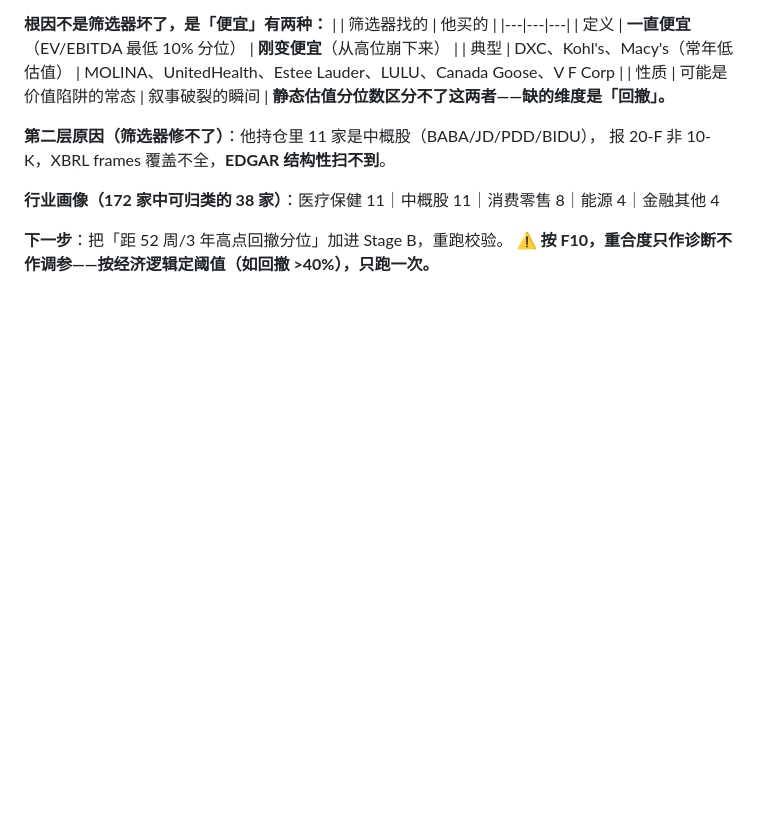
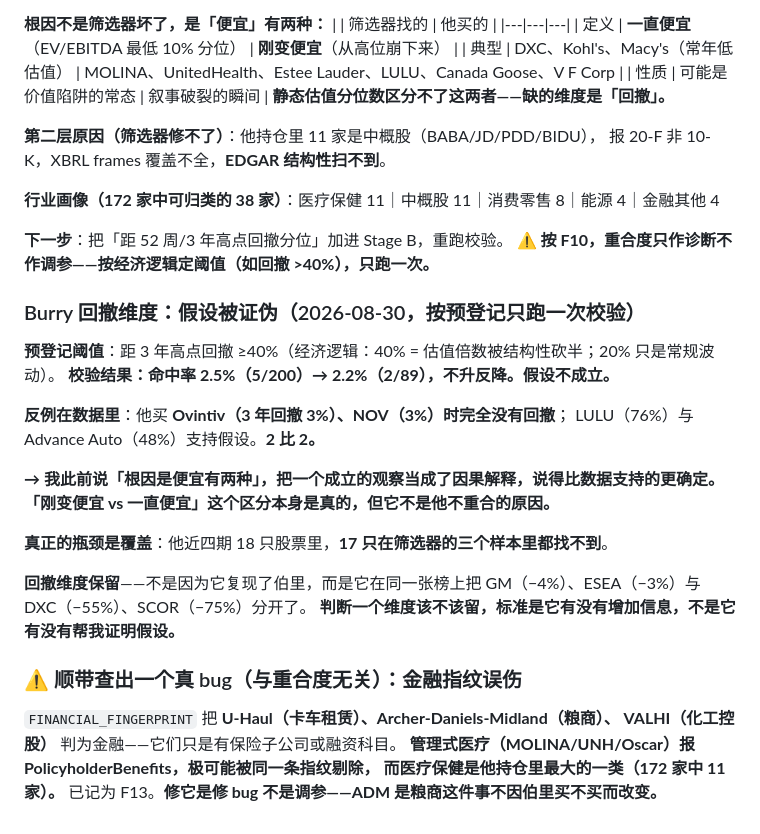
Before and after one commit to zhenyuanhuang358/work, a Markdown page: memory/state/research-ledger.md, the part around the change. GitHub-like rendering; blank space fills up the shorter version.

Commit message:
burry: 回撤假设被证伪 + 查出金融指纹误伤(F13)
按预登记只跑一次校验，结果是否定的：
命中率 2.5%(5/200) -> 2.2%(2/89)，不升反降。

反例在数据里：他买 Ovintiv(3年回撤3%)、NOV(3%) 时完全没有回撤；
LULU(76%)、Advance Auto(48%) 支持假设。2 比 2，不成立。

→ 我此前说「根因是便宜有两种」，把一个成立的观察当成了因果解释，
  说得比数据支持的更确定。区分本身是真的，但不是不重合的原因。
真正瓶颈是覆盖：他近四期 18 只股票里 17 只在三个样本里都找不到。

回撤维度保留——不是因为复现了伯里（没有），而是它把 GM(-4%)、
ESEA(-3%) 与 DXC(-55%)、SCOR(-75%) 在同一张榜上分开了。
判断维度去留的标准是有没有增加信息，不是有没有帮我证明假设。

新增 F13：金融标签指纹误伤 U-Haul(卡车租赁)、ADM(粮商)、VALHI(化工)。
管理式医疗报 PolicyholderBenefits 极可能被同一条指纹剔除，而医疗保健
是他持仓最大的一类。修法方向：多标签共现+规模阈值，或回查 SIC 二次确认。
⚠ 明确标注修它是修 bug 不是调参，否则修 bug 会变成拟合的借口。

Co-Authored-By: Claude Opus 5 <noreply@anthropic.com>
Claude-Session: https://claude.ai/code/session_01FvBHxkHUWAaH12ySdddETF

```diff
--- a/memory/state/research-ledger.md
+++ b/memory/state/research-ledger.md
@@ -1321,3 +1321,27 @@ ESEA 3.27/1.17｜M 3.68/1.23｜ABG 4.06/0.98｜LKQ 4.33/1.00
 
 **下一步**：把「距 52 周/3 年高点回撤分位」加进 Stage B，重跑校验。
 **⚠ 按 F10，重合度只作诊断不作调参——按经济逻辑定阈值（如回撤 >40%），只跑一次。**
+
+### Burry 回撤维度：假设被证伪（2026-08-30，按预登记只跑一次校验）
+
+**预登记阈值**：距 3 年高点回撤 ≥40%（经济逻辑：40% = 估值倍数被结构性砍半；20% 只是常规波动）。
+**校验结果：命中率 2.5%（5/200）→ 2.2%（2/89），不升反降。假设不成立。**
+
+**反例在数据里**：他买 **Ovintiv（3 年回撤 3%）、NOV（3%）时完全没有回撤**；
+LULU（76%）与 Advance Auto（48%）支持假设。**2 比 2。**
+
+**→ 我此前说「根因是便宜有两种」，把一个成立的观察当成了因果解释，说得比数据支持的更确定。
+「刚变便宜 vs 一直便宜」这个区分本身是真的，但它不是他不重合的原因。**
+
+**真正的瓶颈是覆盖**：他近四期 18 只股票里，**17 只在筛选器的三个样本里都找不到**。
+
+**回撤维度保留**——不是因为它复现了伯里，而是它在同一张榜上把
+GM（−4%）、ESEA（−3%）与 DXC（−55%）、SCOR（−75%）分开了。
+**判断一个维度该不该留，标准是它有没有增加信息，不是它有没有帮我证明假设。**
+
+### ⚠ 顺带查出一个真 bug（与重合度无关）：金融指纹误伤
+`FINANCIAL_FINGERPRINT` 把 **U-Haul（卡车租赁）、Archer-Daniels-Midland（粮商）、
+VALHI（化工控股）** 判为金融——它们只是有保险子公司或融资科目。
+**管理式医疗（MOLINA/UNH/Oscar）报 PolicyholderBenefits，极可能被同一条指纹剔除，
+而医疗保健是他持仓里最大的一类（172 家中 11 家）。**
+已记为 F13。**修它是修 bug 不是调参——ADM 是粮商这件事不因伯里买不买而改变。**
```
Also changed, not shown: 1 other file.
